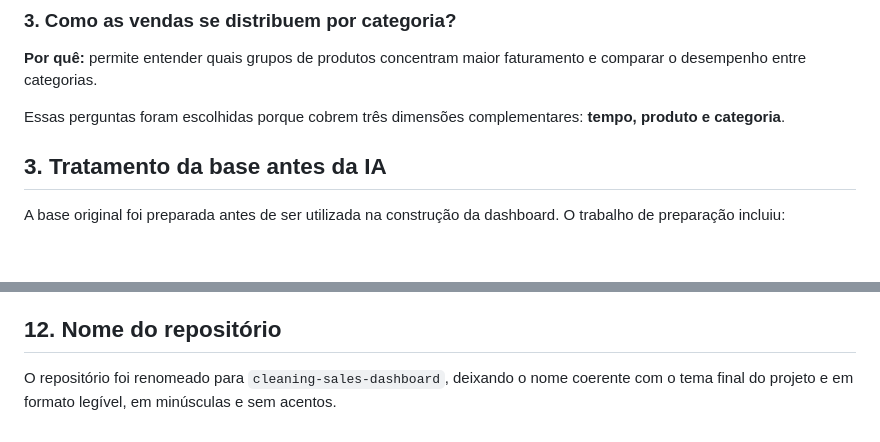
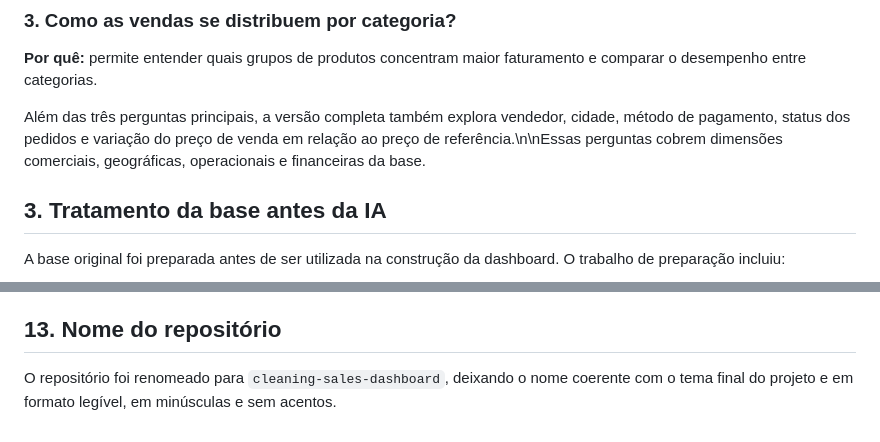
Before and after one commit to britomarconi54-bot/cleaning-sales-dashboard, a Markdown page: README.md, 2 parts joined by grey strips. Drawn GitHub-style; blank space fills up the shorter version.

```diff
--- a/README.md
+++ b/README.md
@@ -20,7 +20,7 @@ O projeto transforma uma base de vendas em uma dashboard interativa publicada no
 
 **Por quê:** permite entender quais grupos de produtos concentram maior faturamento e comparar o desempenho entre categorias.
 
-Essas perguntas foram escolhidas porque cobrem três dimensões complementares: **tempo, produto e categoria**.
+Além das três perguntas principais, a versão completa também explora vendedor, cidade, método de pagamento, status dos pedidos e variação do preço de venda em relação ao preço de referência.\n\nEssas perguntas cobrem dimensões comerciais, geográficas, operacionais e financeiras da base.
 
 ## 3. Tratamento da base antes da IA
 
@@ -160,6 +160,6 @@ Essas evidências mostram não apenas o código, mas também que a solução est
 - [ ] Print da dashboard foi separado como evidência.
 - [ ] Print com filtro aplicado foi separado como evidência.
 
-## 12. Nome do repositório
+## 13. Nome do repositório
 
 O repositório foi renomeado para `cleaning-sales-dashboard`, deixando o nome coerente com o tema final do projeto e em formato legível, em minúsculas e sem acentos.
```
Also changed, not shown: other parts of README.md (+6 -6 lines).
